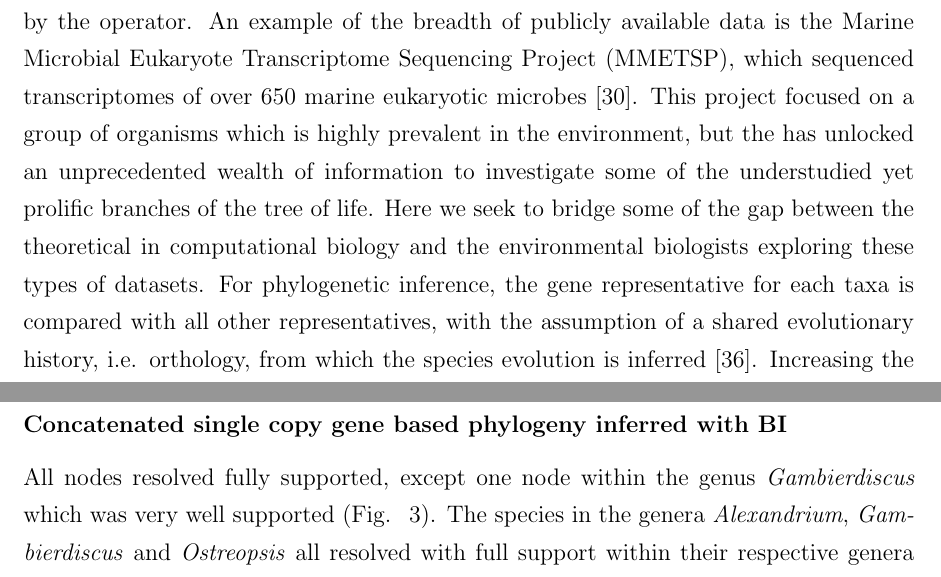
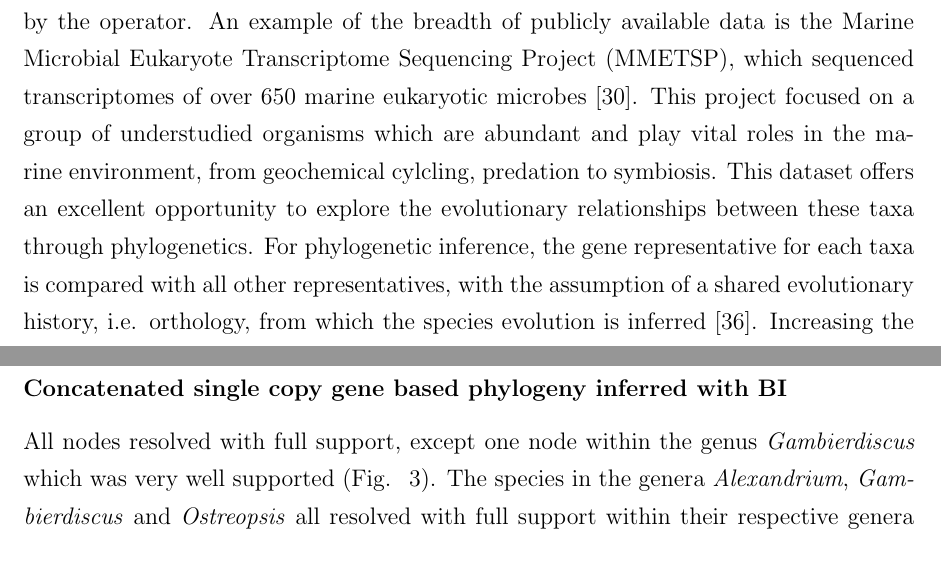
Before and after one commit to bubblegirl/gonya-manuscript, a LaTeX document (gonya_manuscript.tex): two parts of pages 3 and 15 of 37, joined at a grey line, cut so that both start at the same text. Compiled offline with pdfLaTeX.

Commit message:
comments

```diff
--- a/gonya_manuscript.tex
+++ b/gonya_manuscript.tex
@@ -58,10 +58,8 @@ The quest to untangle these relationships is an ongoing process that can help in
 A limiting factor for our analysis of evolutionary relationships is, commonly, the computational methods and available infrastructure used to analyze the datasets.
 Another is that the methods and models applied to the dataset can influence the resulting phylogeny and there needs to be a solid understanding of the methods, including their shortcomings, by the operator.
 An example of the breadth of publicly available data is the Marine Microbial Eukaryote Transcriptome Sequencing Project (MMETSP), which sequenced transcriptomes of over 650 marine eukaryotic microbes \cite{keeling2014marine}.
-%AD: try rephrasing the following. I think you mean the organisms are highly prevalent in the environment, and their lineages are not well studied.
-This project focused on a group of organisms which is highly prevalent in the environment, but the  has unlocked an unprecedented wealth of information to investigate some of the understudied yet prolific branches of the tree of life.
-%AD: instead of describing a nebulous gap, suggest you just skip straight to describing how you're studying the effect of different datasets and analytic methods on phylogeny.
-Here we seek to bridge some of the gap between the theoretical in computational biology and the environmental biologists exploring these types of datasets.
+This project focused on a group of understudied organisms which are abundant and play vital roles in the marine environment, from geochemical cylcling, predation to symbiosis.
+This dataset offers an excellent opportunity to explore the evolutionary relationships between these taxa through phylogenetics.
 %AD: shared evolutionary history is homology. Orthology is a subtype of homology which implies all gene tree divergences were caused by speciations. please revise accordingly.
 For phylogenetic inference, the gene representative for each taxa is compared with all other representatives, with the assumption of a shared evolutionary history, i.e. orthology, from which the species evolution is inferred \cite{maddison1997gene}.
 %AD: can you be more specific what you mean by random sampling error? I think you mean variance in the tree estimate due to insufficient data. Also, be clear that systematic error usually comes from model misspecification.
@@ -314,7 +310,7 @@ Other deeper nodes were well supported.
 \subsubsection*{Concatenated single copy gene based phylogeny inferred with BI}
 \FloatBarrier
 %TODO Running with PATH sampling ~~~ check out trees closer to posterior for prev PATH sampling run in /shared/homes/s1/Liza/concat-bollocks/test/
-All nodes resolved fully supported, except one node within the genus \textit{Gambierdiscus} which was very well supported (Fig. ~\ref{fig:SCconcatBI}).
+All nodes resolved with full support, except one node within the genus \textit{Gambierdiscus} which was very well supported (Fig. ~\ref{fig:SCconcatBI}).
 The species in the genera \textit{Alexandrium}, \textit{Gambierdiscus} and \textit{Ostreopsis} all resolved with full support within their respective genera clades.
 The overall topology of the gonyaulacales resolved as three clades with \textit{Thecadinium} and then \textit{Ceratium} as ancestral lineages.
 \textit{Alexandrium}, \textit{Coolia} and \textit{Ostreopsis} clustered together, followed by \textit{Gambierdiscus} on their own in a sister clade.
```
Also changed, not shown: gonya_manuscript.tex (12 more changed lines).
